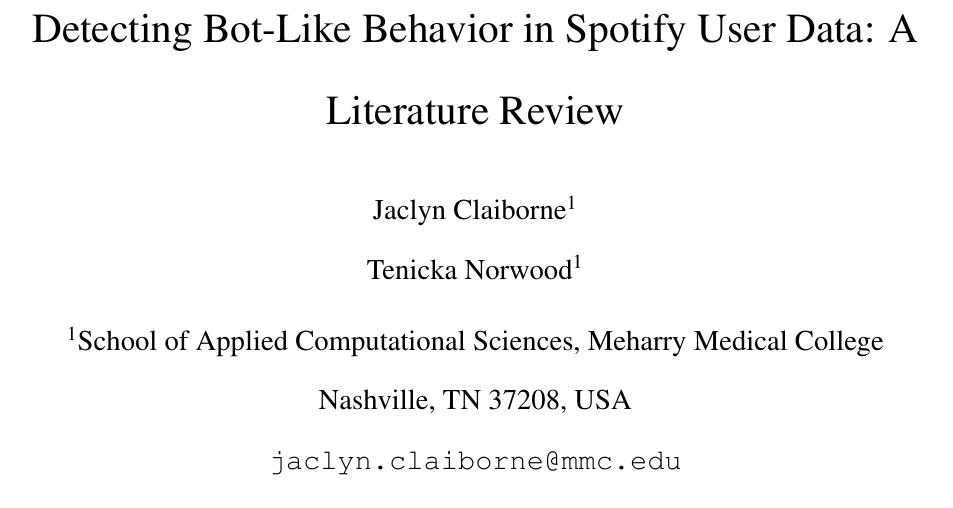
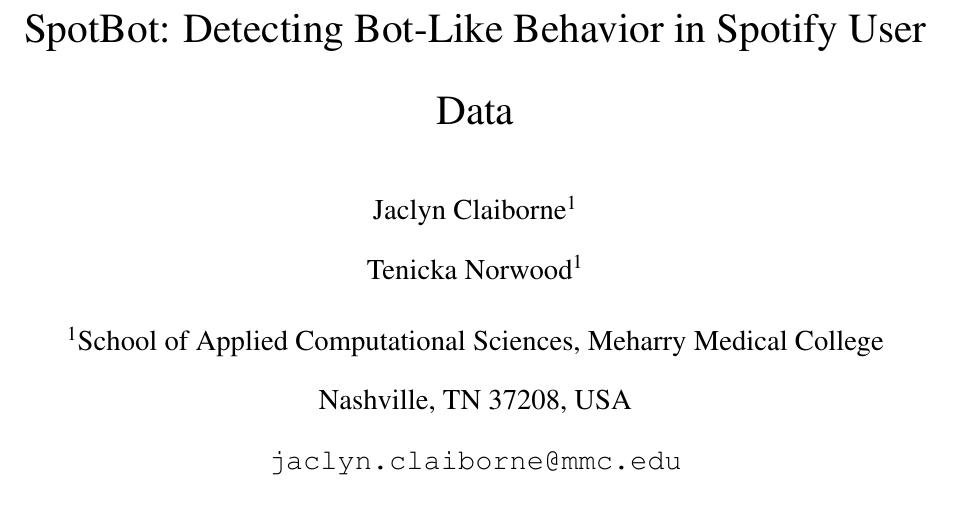
Before and after one commit to jclai22/MSDS-720-Final-Project, a LaTeX paper (paper/literature_review.tex): part of page 1 of 9, cut so that both start at the same text. Compiled offline with pdfLaTeX.

Commit message:
Rename paper title to SpotBot

```diff
--- a/paper/literature_review.tex
+++ b/paper/literature_review.tex
@@ -11,7 +11,7 @@
 
 \doublespacing
 
-\title{Detecting Bot-Like Behavior in Spotify User Data: A Literature Review}
+\title{SpotBot: Detecting Bot-Like Behavior in Spotify User Data}
 
 \author{
 Jaclyn Claiborne\textsuperscript{1} \and Tenicka Norwood\textsuperscript{1} \\[6pt]
```
